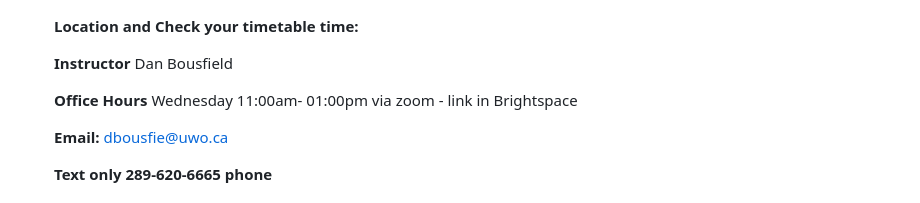
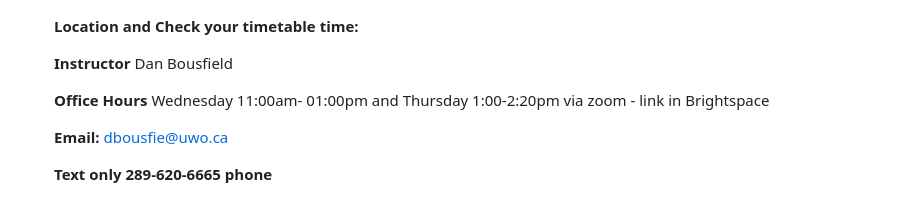
Before and after one commit to dbousfie/3510, a Markdown page: syllabus.md, the part around the change. Rendered like a GitHub page.

```diff
--- a/syllabus.md
+++ b/syllabus.md
@@ -44,7 +44,7 @@ Turtle Island (North America).
 
   **Instructor**   Dan Bousfield
 
-  **Office Hours** Wednesday 11:00am- 01:00pm via zoom - link in
+  **Office Hours** Wednesday 11:00am- 01:00pm and Thursday 1:00-2:20pm via zoom - link in
                    Brightspace
 
   **Email:**       dbousfie@uwo.ca
```
